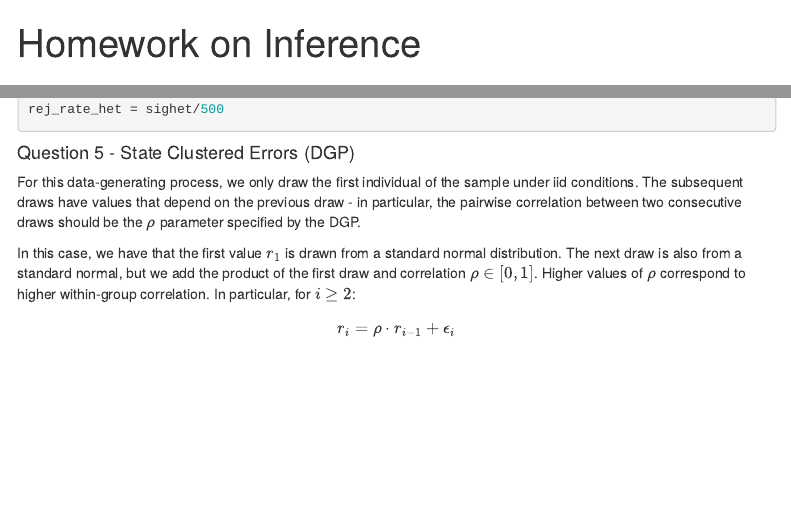
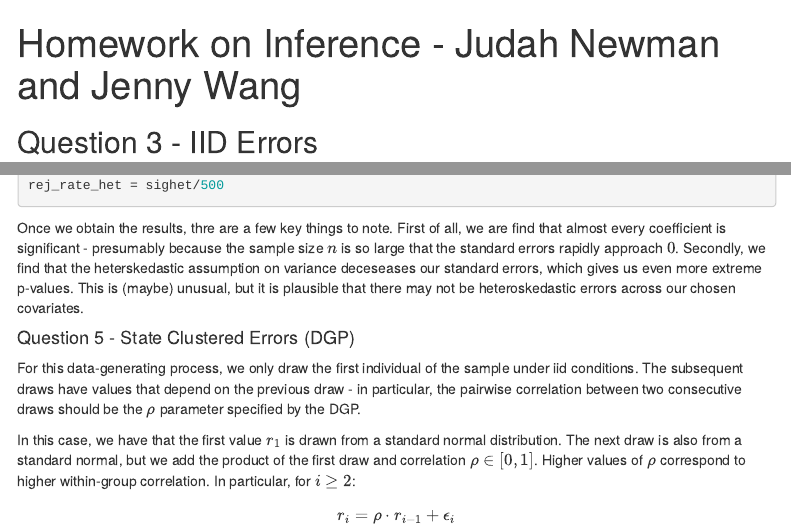
Before and after one commit to jmw1040/econ21130-w18, an R Markdown document (ECON211HW3.Rmd): the page in a window 1100 px wide, from its top, and a second part further down, joined at a grey line. Rendered offline with R 4.5, knitr and Pandoc, with nearby package versions; both versions are drawn in the output format of the newer one; some code elsewhere in the file could not run offline; menus at the side of the page are left out.

Commit message:
Final version for submission

````diff
--- a/ECON211HW3.Rmd
+++ b/ECON211HW3.Rmd
@@ -1,15 +1,15 @@
 ---
-title: "Homework on Inference"
+title: "Homework on Inference - Judah Newman and Jenny Wang"
 output:
-  pdf_document:
-    toc: yes
-    toc_depth: '3'
   html_document:
     toc: yes
     toc_depth: 3
     toc_float:
       collapsed: no
       smooth_scroll: no
+  pdf_document:
+    toc: yes
+    toc_depth: '3'
 ---
 
 ```{r setup, include=FALSE}
@@ -110,10 +108,7 @@
 
 ```
 
-<!-- analyze the significance
-
-
-finish writing once code runs -->
+Once we obtain the results, thre are a few key things to note. First of all, we are find that almost every coefficient is significant - presumably because the sample size $n$ is so large that the standard errors rapidly approach $0$. Secondly, we find that the heterskedastic assumption on variance deceseases our standard errors, which gives us even more extreme p-values. This is (maybe) unusual, but it is plausible that there may not be heteroskedastic errors across our chosen covariates.
 
 #### Question 5 - State Clustered Errors (DGP)
 
````
Also changed, not shown: ECON211HW3.html (added), ECON211HW3.Rmd (4 more changed lines).
